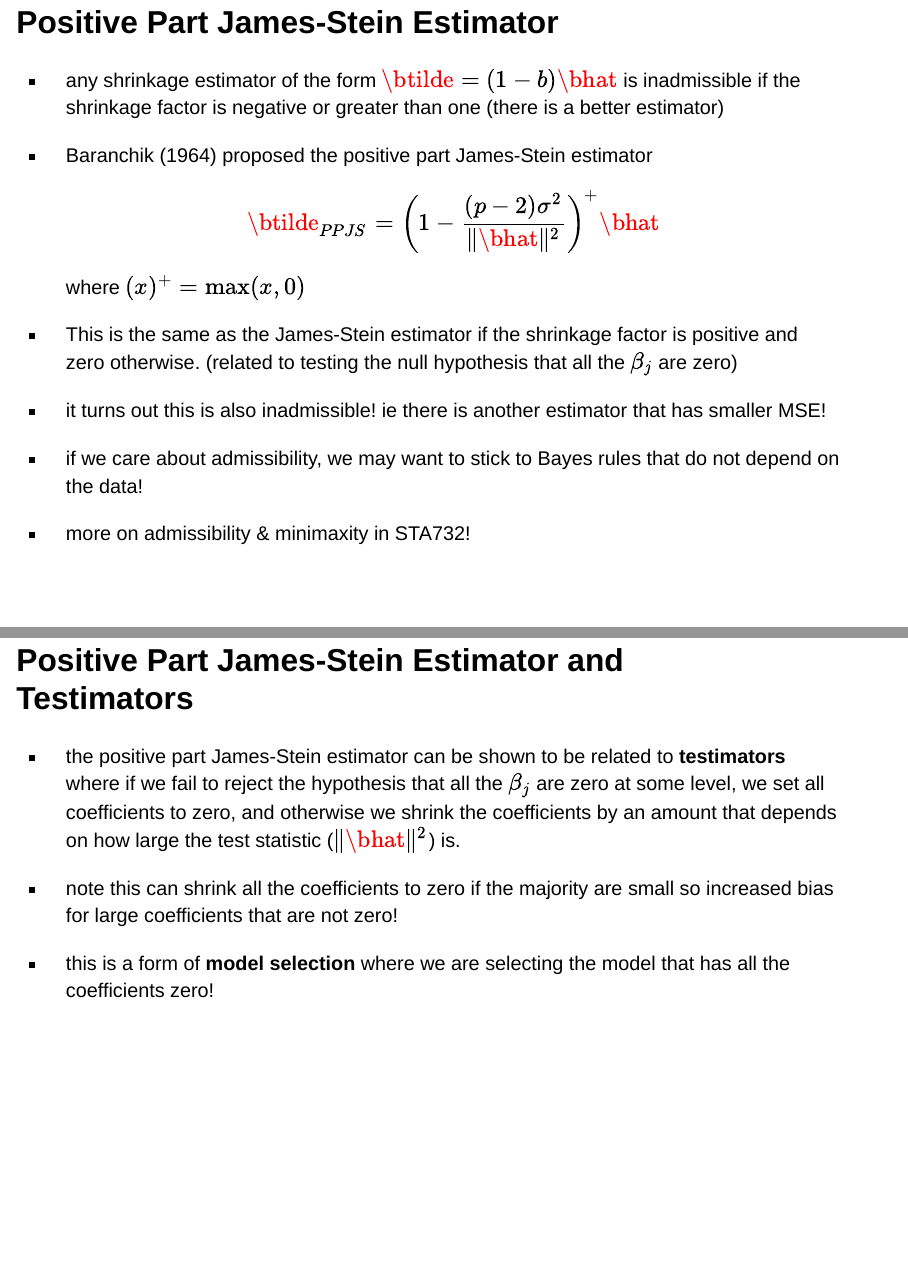
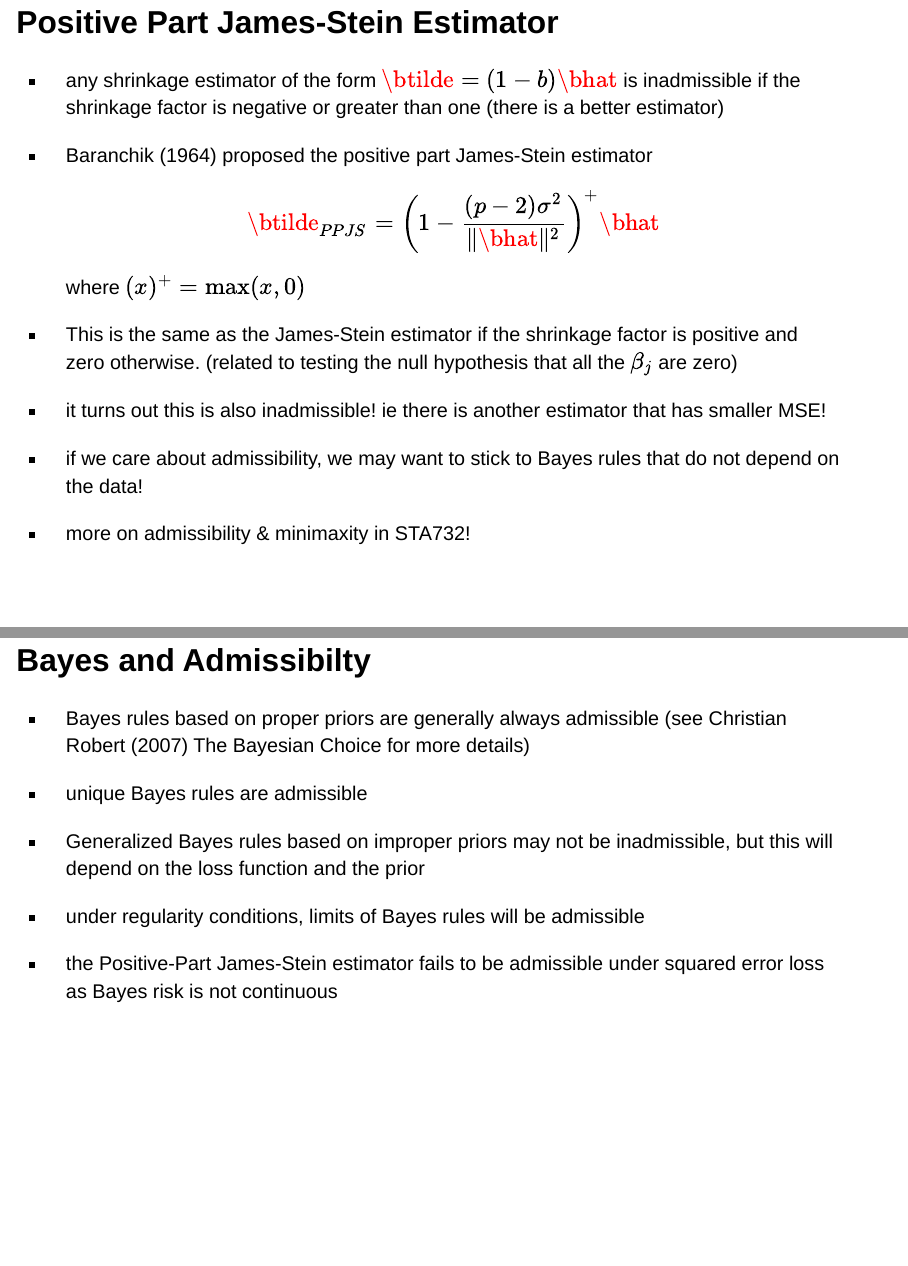
Before and after one commit to STA721-F24/website, a Quarto document (resources/slides/10-james-stein.qmd): pages 12 and 13 of 14 before the commit and pages 12 and 13 of 15 after it, joined at a grey line. Rendered offline with R 4.5, knitr and Pandoc in place of Quarto, with nearby package versions; drawn as Slidy slides in place of the format the file asks for.

Commit message:
add slide to lec 10 on admissibility

```diff
--- a/resources/slides/10-james-stein.qmd
+++ b/resources/slides/10-james-stein.qmd
@@ -276,6 +276,20 @@ $$\btilde_{PPJS} = \left(1 - \frac{(p-2)\sigma^2}{\|\bhat\|^2} \right)^+ \bhat$$
 ::: footer
 :::
 
+## Bayes and Admissibilty
+
+- Bayes rules based on proper priors are generally always admissible
+(see Christian Robert (2007) The Bayesian Choice for more details)
+
+- unique Bayes rules are admissible
+
+- Generalized Bayes rules based on improper priors may not be inadmissible, but this will depend on the loss function and the prior
+
+- under regularity conditions, limits of Bayes rules will be admissible
+
+- the Positive-Part James-Stein estimator fails to be admissible under squared error loss as Bayes risk is  not continuous
+
+
 ## Positive Part James-Stein Estimator and Testimators
 
 - the positive part James-Stein estimator can be shown to be related to  **testimators** where if we fail to reject the hypothesis that all the $\beta_j$ are zero at some level,  we set all coefficients to zero, and otherwise we
```
Also changed, not shown: resources/slides/._10-james-stein_xref.json, resources/slides/james-stein.pdf, resources/slides/10-james-stein.qmd (1 more changed lines), 1 other file.
